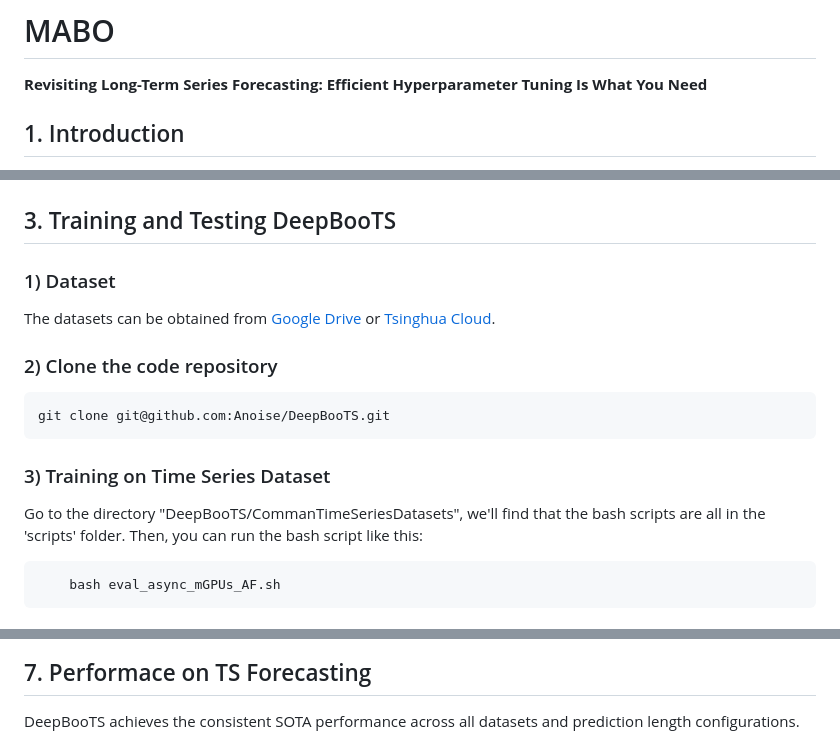
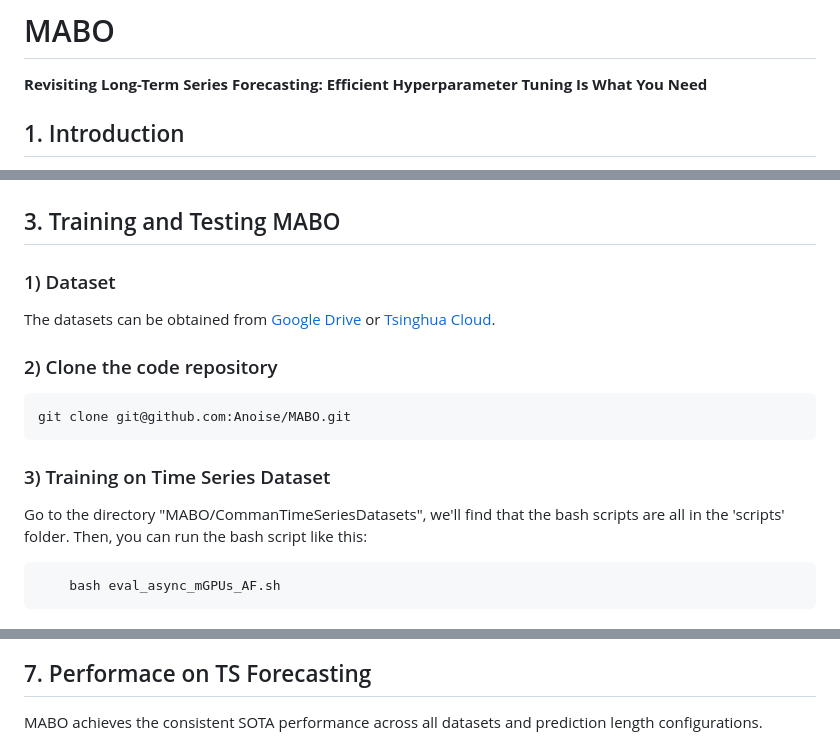
Before and after one commit to Anoise/MABO, a Markdown page: README.md, 3 parts joined by grey strips. GitHub-like rendering.

````diff
--- a/README.md
+++ b/README.md
@@ -2,7 +2,7 @@
 
 **Revisiting Long-Term Series Forecasting: Efficient Hyperparameter Tuning Is What You Need**
 
-<!--The repo is the official implementation for the paper: [DeepBooTS: Improving Time Series Forecasting by Progressively Learning Residuals](https://arxiv.org/abs/2402.02332).
+<!--The repo is the official implementation for the paper: [MABO: Improving Time Series Forecasting by Progressively Learning Residuals](https://arxiv.org/abs/2402.02332).
 
 Cited by [Awesome Time Series Forecasting/Prediction Papers](https://github.com/ddz16/TSFpaper);
 [English Blog](); [Zhihu](https://zhuanlan.zhihu.com/p/703948963); [CSDN Blog](https://blog.csdn.net/liangdaojun/article/details/139748253)-->
@@ -25,17 +25,17 @@ Time Series Forecasting still faces two major problems that require further inve
 
 <div align=center><img src="Images/mabo_arch.png" width="600"></div>
 
-## 3. Training and Testing DeepBooTS
+## 3. Training and Testing MABO
 ### 1) Dataset
 The datasets can be obtained from [Google Drive](https://drive.google.com/file/d/1l51QsKvQPcqILT3DwfjCgx8Dsg2rpjot/view?usp=drive_link) or [Tsinghua Cloud](https://cloud.tsinghua.edu.cn/f/2ea5ca3d621e4e5ba36a/).
 
 ### 2) Clone the code repository
 ```git
-git clone git@github.com:Anoise/DeepBooTS.git
+git clone git@github.com:Anoise/MABO.git
 ```
 
 ### 3) Training on Time Series Dataset
-Go to the directory "DeepBooTS/CommanTimeSeriesDatasets", we'll find that the bash scripts are all in the 'scripts' folder. Then, you can run the bash script like this:
+Go to the directory "MABO/CommanTimeSeriesDatasets", we'll find that the bash scripts are all in the 'scripts' folder. Then, you can run the bash script like this:
 ```shell
     bash eval_async_mGPUs_AF.sh
 ```
@@ -65,7 +65,7 @@ Specifically, compared to Optuna, Openbox and Hyperopt, MABO brings **39%**, **5
 
 ## 7. Performace on TS Forecasting
 
-DeepBooTS achieves the consistent SOTA performance across all datasets and prediction length configurations.
+MABO achieves the consistent SOTA performance across all datasets and prediction length configurations.
 
 <div align=center><img src="Images/benchmark.png"></div>
 
````
